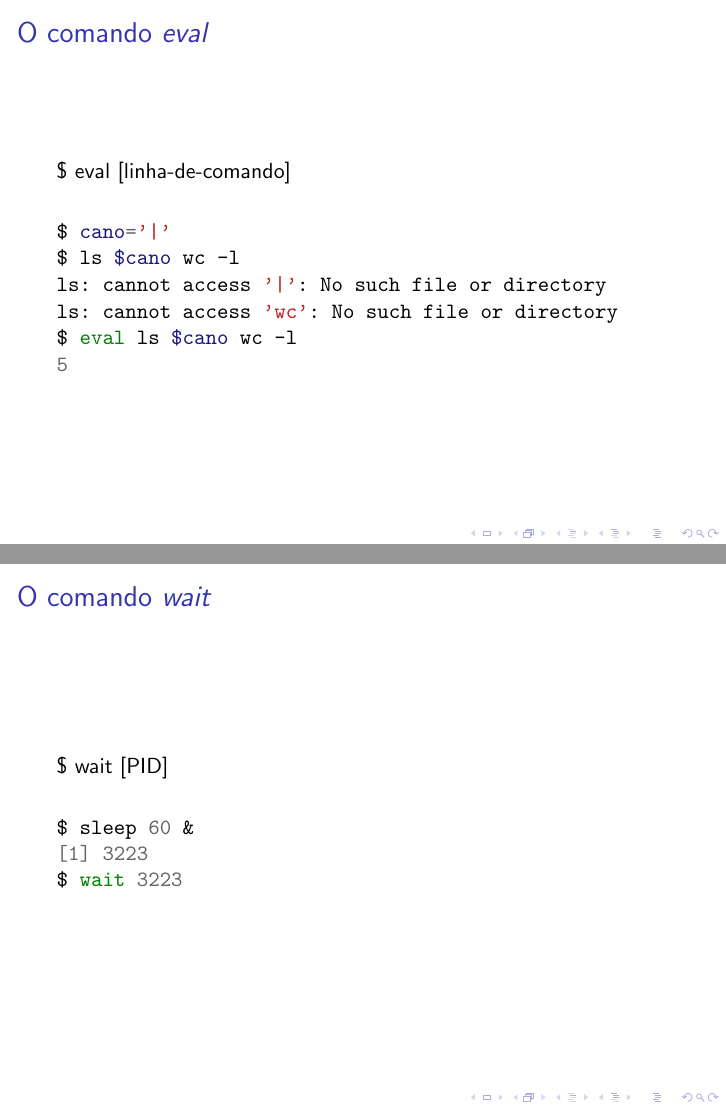
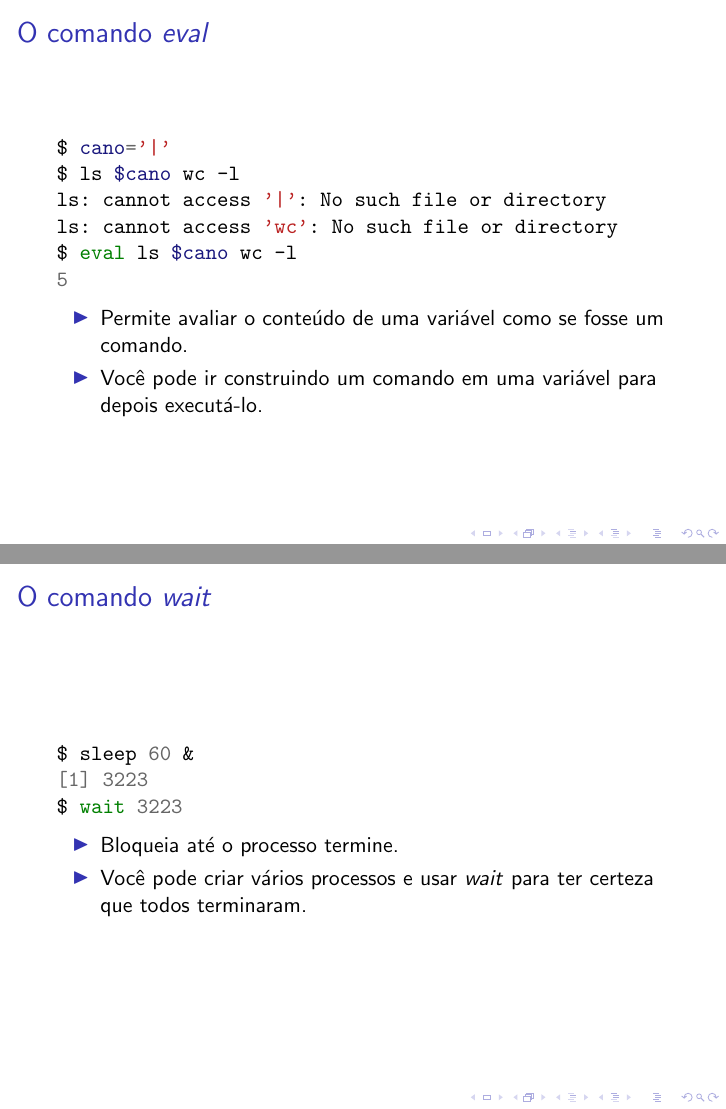
Before and after one commit to joaomarceloalencar/scripts, LaTeX slides (slides/12_miscelanea/miscelanea.tex): pages 2 and 3 of 12, joined at a grey line. Compiled offline with pdfLaTeX.

Commit message:
Alterações para 2023.2

```diff
--- a/slides/12_miscelanea/miscelanea.tex
+++ b/slides/12_miscelanea/miscelanea.tex
@@ -15,7 +15,6 @@
 
    \begin{frame}[fragile]
       \frametitle{O comando \textit{eval}}
-      \$ eval [linha-de-comando] \\
       \begin{minted}{bash}
 $ cano='|'
 $ ls $cano wc -l
@@ -24,16 +23,25 @@ ls: cannot access 'wc': No such file or directory
 $ eval ls $cano wc -l
 5
       \end{minted}
+
+      \begin{itemize}
+         \item Permite avaliar o conteúdo de uma variável como se fosse um comando.
+         \item Você pode ir construindo um comando em uma variável para depois executá-lo.
+      \end{itemize}
+
 \end{frame}
 
    \begin{frame}[fragile]
       \frametitle{O comando \textit{wait}}
-      \$ wait [PID] \\
       \begin{minted}{bash}
 $ sleep 60 &
 [1] 3223
 $ wait 3223
       \end{minted}
+      \begin{itemize}
+         \item Bloqueia até o processo termine.
+         \item Você pode criar vários processos e usar \textit{wait} para ter certeza que todos terminaram.
+      \end{itemize}
 \end{frame}
 
    \begin{frame}
```
Also changed, not shown: slides/12_miscelanea/miscelanea.tex (14 more changed lines).
